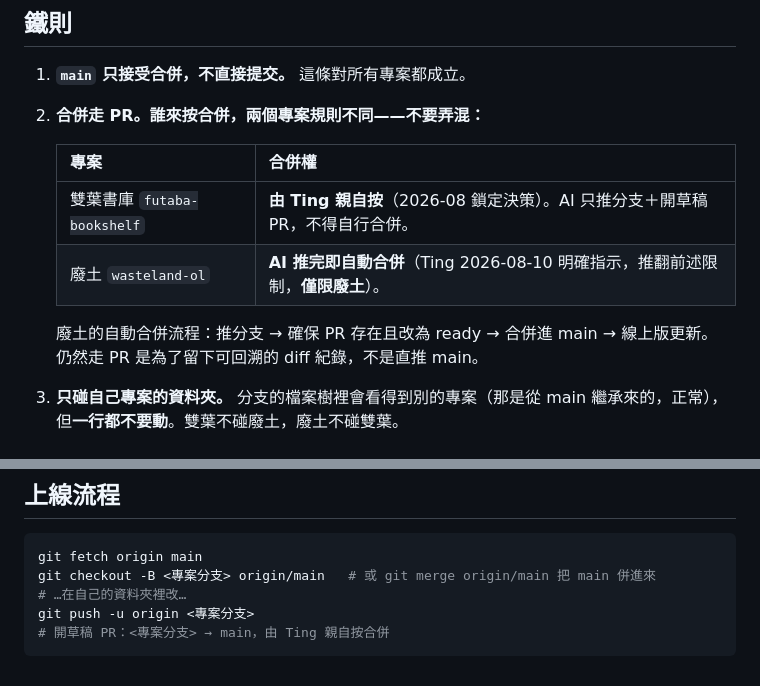
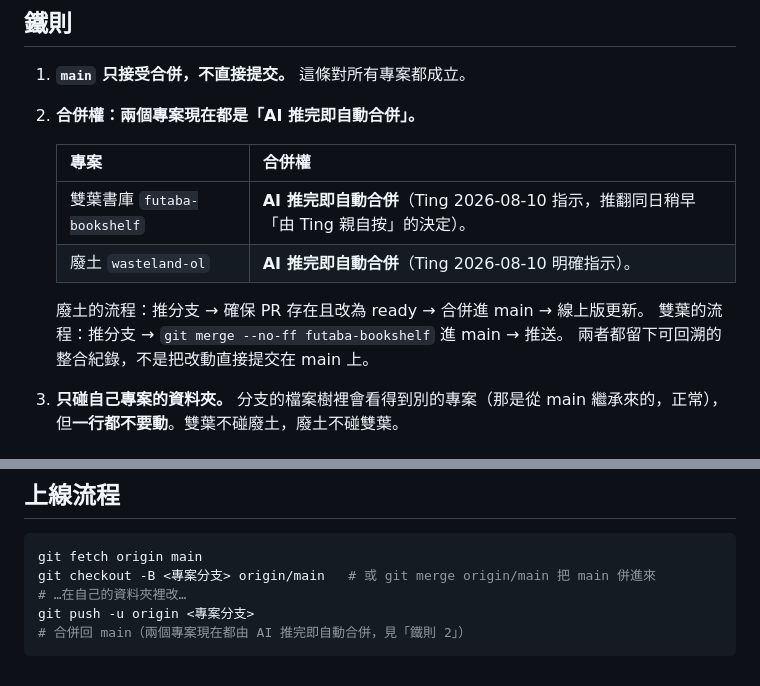
Before and after one commit to ting-aoi/ting-aoi.github.io, a Markdown page: BRANCHES.md, 2 parts joined by grey strips. Rendered like a GitHub page.

Commit message:
BRANCHES.md：校正雙葉的合併權（已改為推完即自動合併）
Ting 2026-08-10 稍晚推翻同日稍早的決定，雙葉也改為 AI 推完即自動
合併。原表格與上線流程仍寫「由 Ting 親自按」，會讓新開的雙葉工作
階段照舊規矩卡著等審——正是本檔要防止的失誤，故一併校正。
廢土那列的規則本身不動，僅移除已不成立的「僅限廢土」限定語。

Co-Authored-By: Claude Opus 5 <noreply@anthropic.com>
Claude-Session: https://claude.ai/code/session_014DbJTCk7jEJRA4WMa8KmBL

````diff
--- a/BRANCHES.md
+++ b/BRANCHES.md
@@ -28,15 +28,16 @@ wasteland-ol ─────┘
 ## 鐵則
 
 1. **`main` 只接受合併，不直接提交。** 這條對所有專案都成立。
-2. **合併走 PR。誰來按合併，兩個專案規則不同——不要弄混：**
+2. **合併權：兩個專案現在都是「AI 推完即自動合併」。**
 
    | 專案 | 合併權 |
    |---|---|
-   | 雙葉書庫 `futaba-bookshelf` | **由 Ting 親自按**（2026-08 鎖定決策）。AI 只推分支＋開草稿 PR，不得自行合併。 |
-   | 廢土 `wasteland-ol` | **AI 推完即自動合併**（Ting 2026-08-10 明確指示，推翻前述限制，**僅限廢土**）。 |
+   | 雙葉書庫 `futaba-bookshelf` | **AI 推完即自動合併**（Ting 2026-08-10 指示，推翻同日稍早「由 Ting 親自按」的決定）。 |
+   | 廢土 `wasteland-ol` | **AI 推完即自動合併**（Ting 2026-08-10 明確指示）。 |
 
-   廢土的自動合併流程：推分支 → 確保 PR 存在且改為 ready → 合併進 main → 線上版更新。
-   仍然走 PR 是為了留下可回溯的 diff 紀錄，不是直推 main。
+   廢土的流程：推分支 → 確保 PR 存在且改為 ready → 合併進 main → 線上版更新。
+   雙葉的流程：推分支 → `git merge --no-ff futaba-bookshelf` 進 main → 推送。
+   兩者都留下可回溯的整合紀錄，不是把改動直接提交在 main 上。
 3. **只碰自己專案的資料夾。**
    分支的檔案樹裡會看得到別的專案（那是從 main 繼承來的，正常），
    但**一行都不要動**。雙葉不碰廢土，廢土不碰雙葉。
@@ -63,5 +64,5 @@ git fetch origin main
 git checkout -B <專案分支> origin/main   # 或 git merge origin/main 把 main 併進來
 # …在自己的資料夾裡改…
 git push -u origin <專案分支>
-# 開草稿 PR：<專案分支> → main，由 Ting 親自按合併
+# 合併回 main（兩個專案現在都由 AI 推完即自動合併，見「鐵則 2」）
 ```
````
